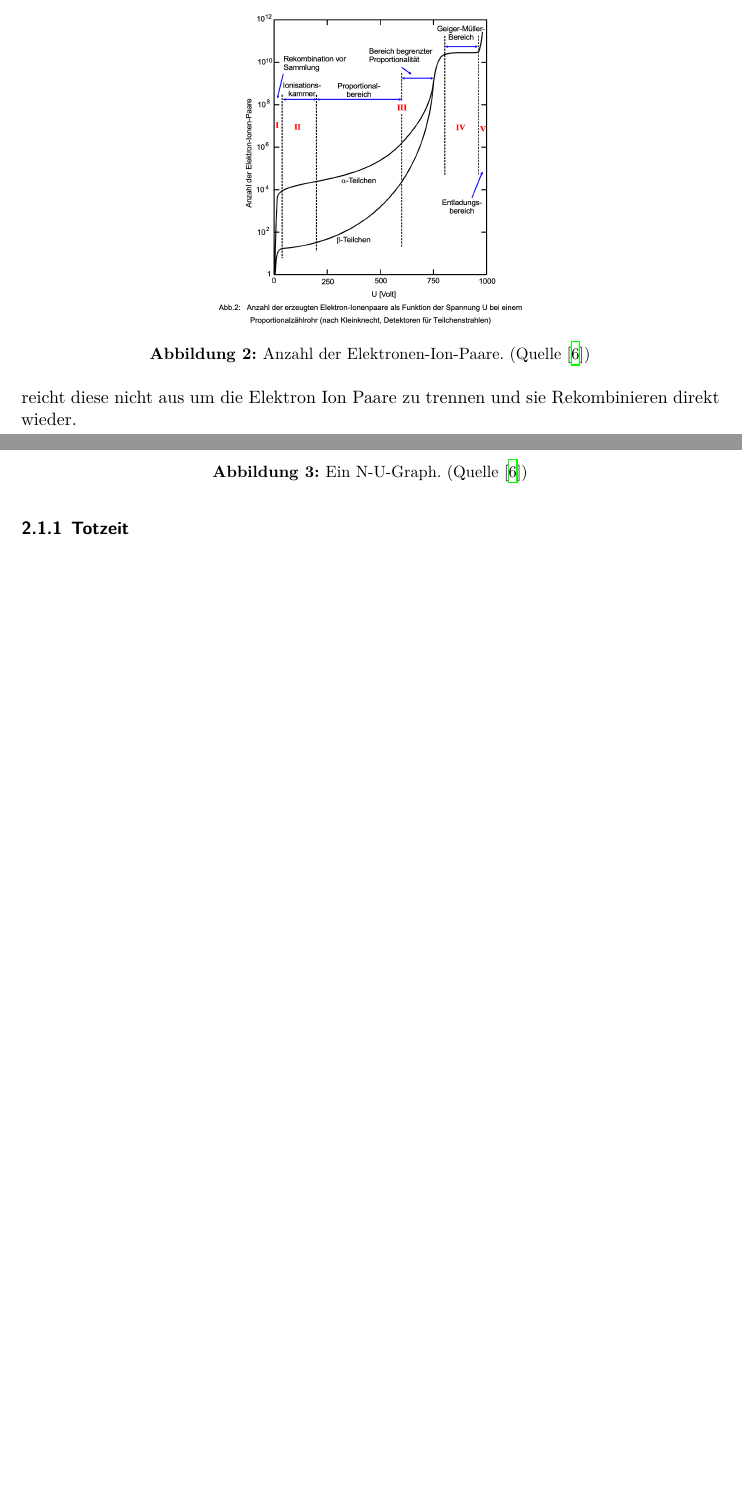
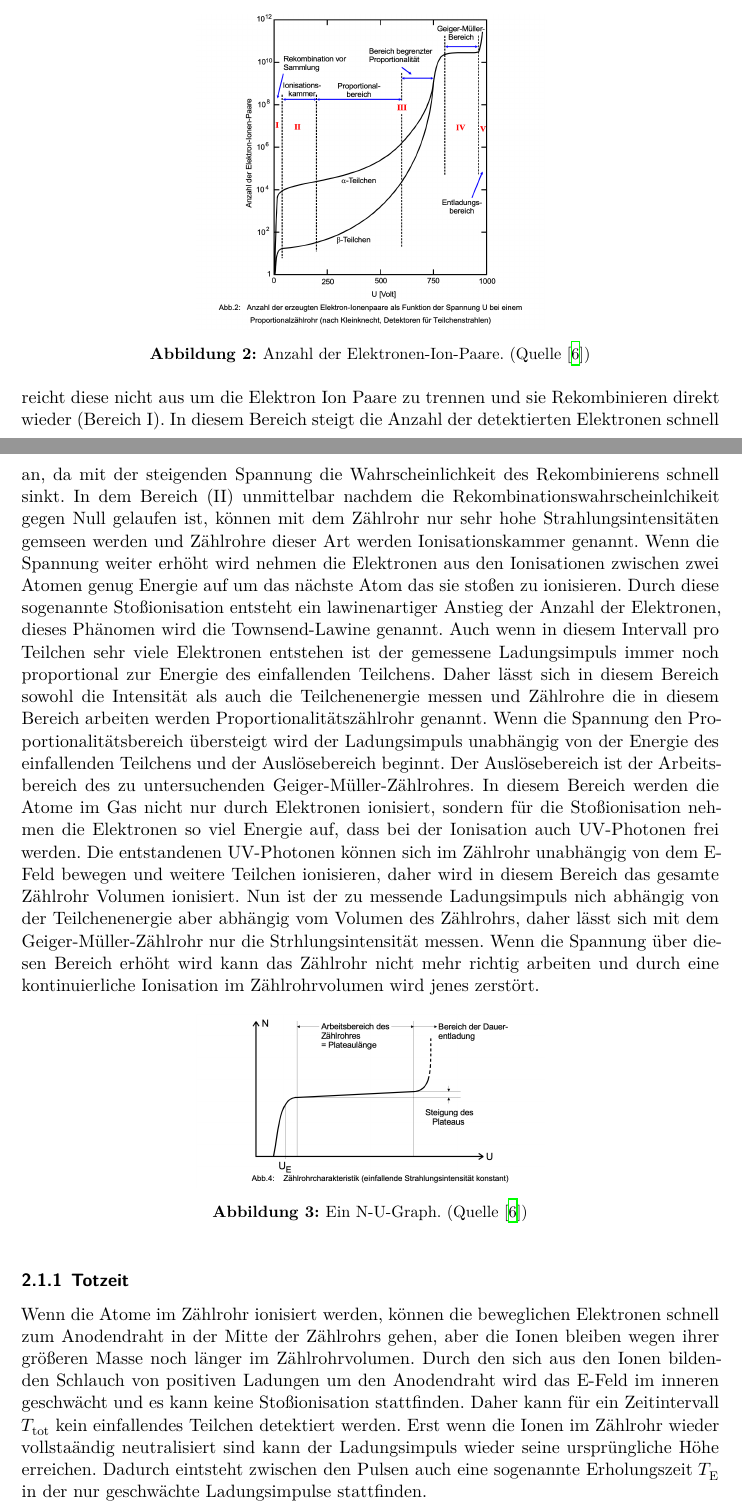
Before and after one commit to komrozik/AP2020, a LaTeX document (V703_Geiger_Mueller_Zaehlrohr/main.tex, which reads V703_Geiger_Mueller_Zaehlrohr/content/theorie.tex): two parts of pages 3 and 4 of 7, joined at a grey line, cut so that both start at the same text, the shorter picture padded with empty space. Compiled offline with XeLaTeX.

Commit message:
200524 - Theorie...

```diff
--- a/V703_Geiger_Mueller_Zaehlrohr/content/theorie.tex
+++ b/V703_Geiger_Mueller_Zaehlrohr/content/theorie.tex
@@ -25,7 +25,19 @@ Die Messung der einfallenden Teilchen und somit der Intensität ist stark abhän
     \caption{ Anzahl der Elektronen-Ion-Paare. (Quelle \cite{Anleitung})}
     \label{fig:Anzahl_der_Elektronen}
 \end{figure}
-Wenn zu Beginn nur eine Sehr schwache Spannung angelegt ist reicht diese nicht aus um die Elektron Ion Paare zu trennen und sie Rekombinieren direkt wieder.
+Wenn zu Beginn nur eine Sehr schwache Spannung angelegt ist reicht diese nicht aus um die Elektron Ion Paare zu trennen und sie Rekombinieren direkt wieder (Bereich I).
+In diesem Bereich steigt die Anzahl der detektierten Elektronen schnell an, da mit der steigenden Spannung die Wahrscheinlichkeit des Rekombinierens schnell sinkt.
+In dem Bereich (II) unmittelbar nachdem die Rekombinationswahrscheinlchikeit gegen Null gelaufen ist, können mit dem Zählrohr nur sehr hohe Strahlungsintensitäten gemseen werden und Zählrohre dieser Art werden Ionisationskammer genannt.
+Wenn die Spannung weiter erhöht wird nehmen die Elektronen aus den Ionisationen zwischen zwei Atomen genug Energie auf um das nächste Atom das sie stoßen zu ionisieren.
+Durch diese sogenannte Stoßionisation entsteht ein lawinenartiger Anstieg der Anzahl der Elektronen, dieses Phänomen wird die Townsend-Lawine genannt.
+Auch wenn in diesem Intervall pro Teilchen sehr viele Elektronen entstehen ist der gemessene Ladungsimpuls immer noch proportional zur Energie des einfallenden Teilchens.
+Daher lässt sich in diesem Bereich sowohl die Intensität als auch die Teilchenenergie messen und Zählrohre die in diesem Bereich arbeiten werden Proportionalitätszählrohr genannt.
+Wenn die Spannung den Proportionalitätsbereich übersteigt wird der Ladungsimpuls unabhängig von der Energie des einfallenden Teilchens und der Auslösebereich beginnt.
+Der Auslösebereich ist der Arbeitsbereich des zu untersuchenden Geiger-Müller-Zählrohres.
+In diesem Bereich werden die Atome im Gas nicht nur durch Elektronen ionisiert, sondern für die Stoßionisation nehmen die Elektronen so viel Energie auf, dass bei der Ionisation auch UV-Photonen frei werden.
+Die entstandenen UV-Photonen  können sich im Zählrohr unabhängig von dem E-Feld bewegen und weitere Teilchen ionisieren, daher wird in diesem Bereich das gesamte Zählrohr Volumen ionisiert.
+Nun ist der zu messende Ladungsimpuls nich abhängig von der Teilchenenergie aber abhängig vom Volumen des Zählrohrs, daher lässt sich mit dem Geiger-Müller-Zählrohr nur die Strhlungsintensität messen.
+Wenn die Spannung über diesen Bereich erhöht wird kann das Zählrohr nicht mehr richtig arbeiten und durch eine kontinuierliche Ionisation im Zählrohrvolumen wird jenes zerstört.
 \begin{figure}
     \centering
     \includegraphics[width=0.5\textwidth]{bilder/Zaehlrohr_N_U_Graph.png}
@@ -33,6 +45,11 @@ Wenn zu Beginn nur eine Sehr schwache Spannung angelegt ist reicht diese nicht a
     \label{fig:Zaehlrohr_N_U_Graph}
 \end{figure}
 \subsubsection{Totzeit}
+Wenn die Atome im Zählrohr ionisiert werden, können die beweglichen Elektronen schnell zum Anodendraht in der Mitte der Zählrohrs gehen, aber die Ionen bleiben wegen ihrer größeren Masse noch länger im Zählrohrvolumen.
+Durch den sich aus den Ionen bildenden Schlauch von positiven Ladungen um den Anodendraht wird das E-Feld im inneren geschwächt und es kann keine Stoßionisation stattfinden.
+Daher kann für ein Zeitintervall $T_{\text{tot}}$ kein einfallendes Teilchen detektiert werden.
+Erst wenn die Ionen im Zählrohr wieder vollstaändig neutralisiert sind kann der Ladungsimpuls wieder seine ursprüngliche Höhe erreichen.
+Dadurch eintsteht zwischen den Pulsen auch eine sogenannte Erholungszeit $T_{\text{E}}$ in der nur geschwächte Ladungsimpulse stattfinden.
 \subsubsection{Nachentladung}
 \label{sec:Nachentladung}
 \subsection{Charakteristik Geiger-Müller-Zählrohr}
```
